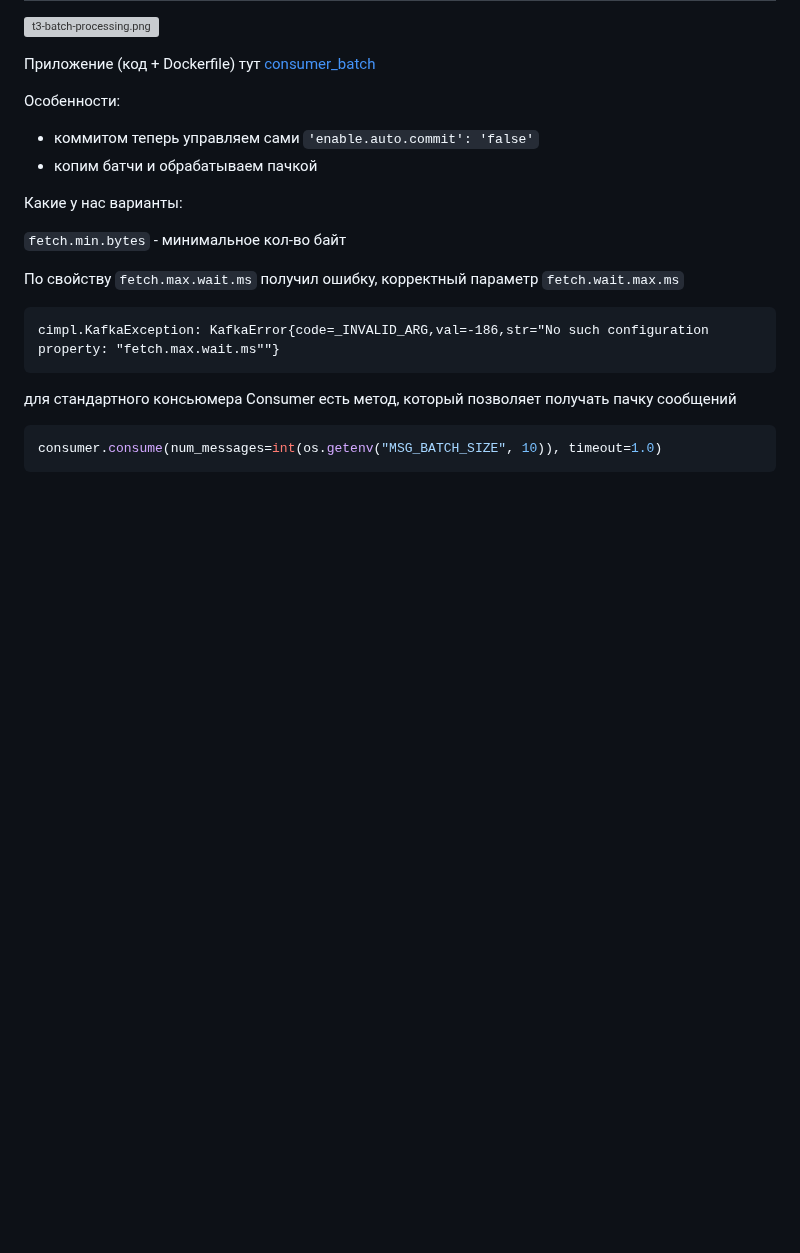
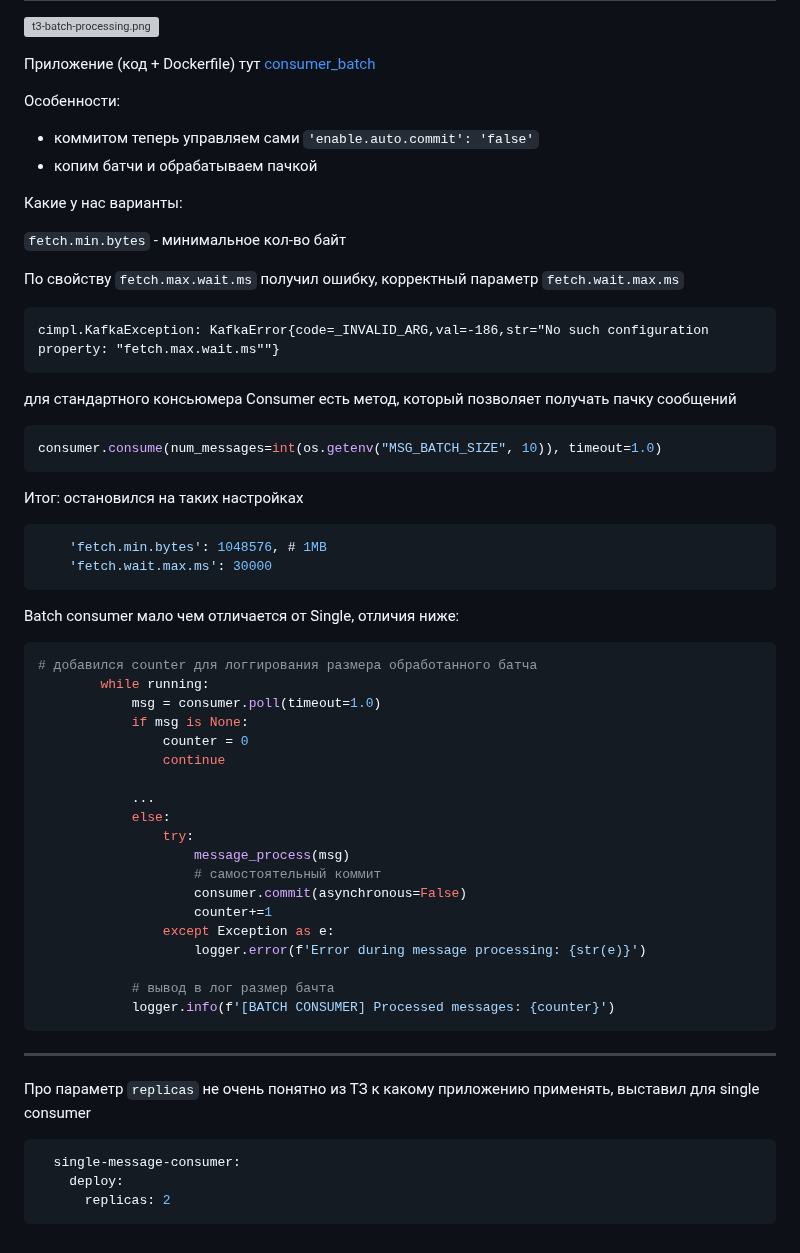
Before and after one commit to urevoleg/course-kafka-arch-and-dev, a Markdown page: module-1/t3-practice/README.md, the part around one of its changes. Drawn GitHub-style; blank space fills up the shorter version; grey boxes are pictures that could not be loaded.

````diff
--- a/module-1/t3-practice/README.md
+++ b/module-1/t3-practice/README.md
@@ -327,3 +332,46 @@ cimpl.KafkaException: KafkaError{code=_INVALID_ARG,val=-186,str="No such configu
 ```python
 consumer.consume(num_messages=int(os.getenv("MSG_BATCH_SIZE", 10)), timeout=1.0)
 ```
+
+Итог: остановился на таких настройках
+
+```json
+    'fetch.min.bytes': 1048576, # 1MB
+    'fetch.wait.max.ms': 30000
+```
+
+Batch consumer мало чем отличается от Single, отличия ниже:
+
+```python
+# добавился counter для логгирования размера обработанного батча
+        while running:
+            msg = consumer.poll(timeout=1.0)
+            if msg is None:
+                counter = 0
+                continue
+
+            ...
+            else:
+                try:
+                    message_process(msg)
+                    # самостоятельный коммит
+                    consumer.commit(asynchronous=False)
+                    counter+=1
+                except Exception as e:
+                    logger.error(f'Error during message processing: {str(e)}')
+
+            # вывод в лог размер бачта
+            logger.info(f'[BATCH CONSUMER] Processed messages: {counter}')
+```
+
+
+--------------
+
+
+Про параметр `replicas` не очень понятно из ТЗ к какому приложению применять, выставил для single consumer
+
+```yaml
+  single-message-consumer:
+    deploy:
+      replicas: 2
+```
````
Also changed, not shown: other parts of module-1/t3-practice/README.md (+6 -1 lines), img/t3-complete.png (added), img/t3-overview.png (added), 2 other files.
